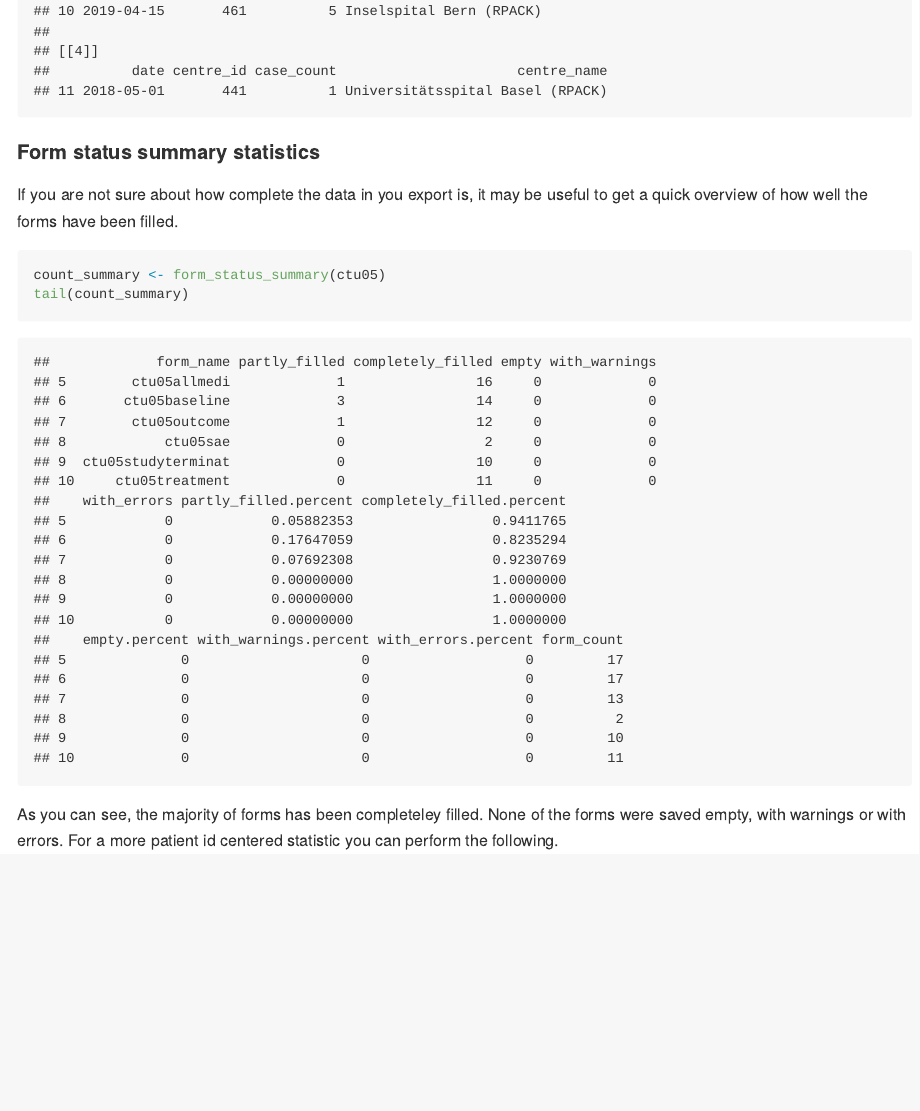
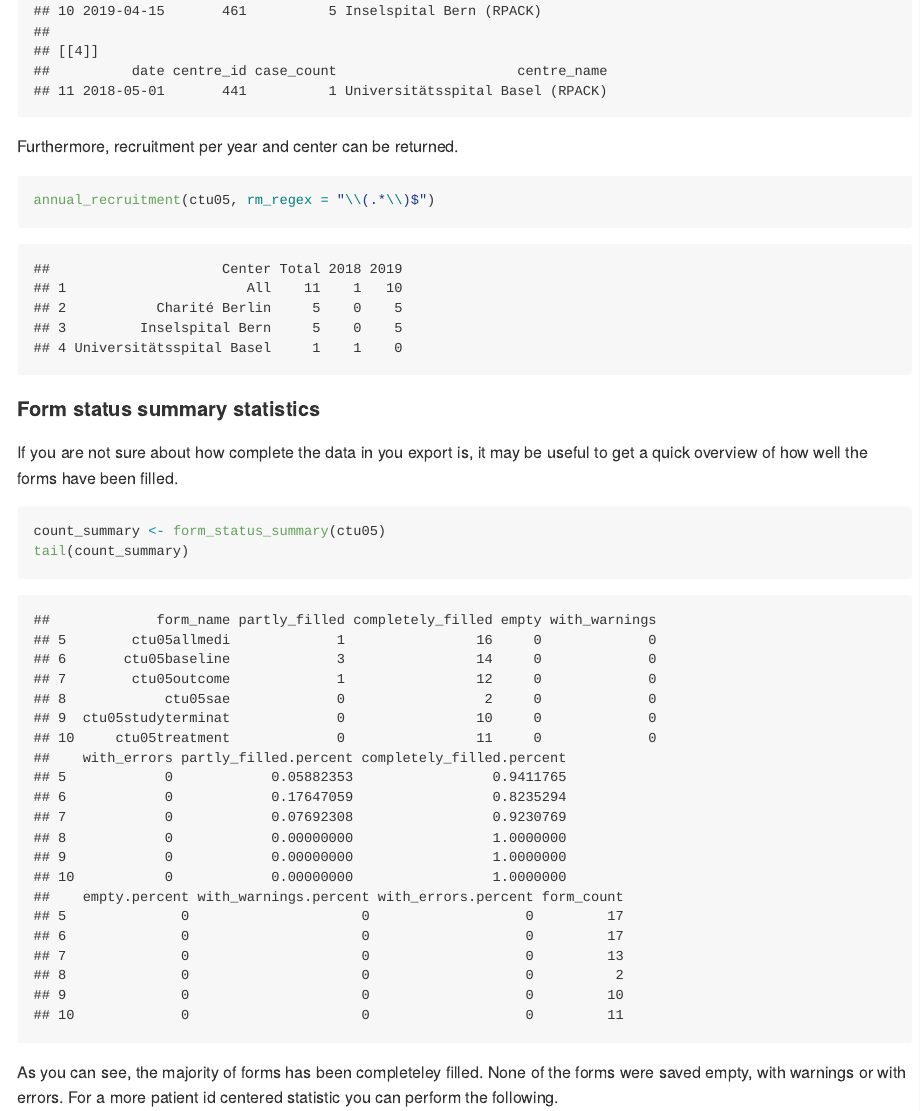
Before and after one commit to SwissClinicalTrialOrganisation/secuTrialR, an R Markdown document (README.Rmd): the page in a window 1100 px wide, from 7580 px down. The pictures show the output file README.md that the author committed with the source, drawn offline in the style of GitHub; folded parts are opened; badge pictures from the web are left out.

Commit message:
update README with new function

````diff
--- a/README.Rmd
+++ b/README.Rmd
@@ -174,6 +174,13 @@ plot_recruitment(ctu05, cex = 1.5, rm_regex = "\\(.*\\)$")
 plot_recruitment(ctu05, return_data = TRUE)
 ```
 
+Furthermore, recruitment per year and center can be returned.
+
+```{r, eval = TRUE}
+annual_recruitment(ctu05, rm_regex = "\\(.*\\)$")
+```
+
+
 #### Form status summary statistics
 If you are not sure about how complete the data in you export is, it may be useful to get a quick overview of how well the forms
 have been filled.
````
Also changed, not shown: README.md.
